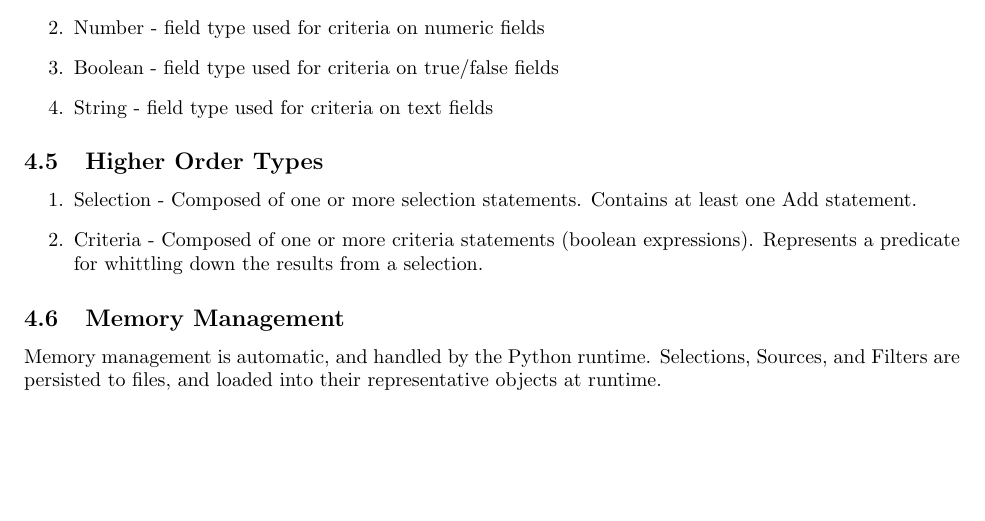
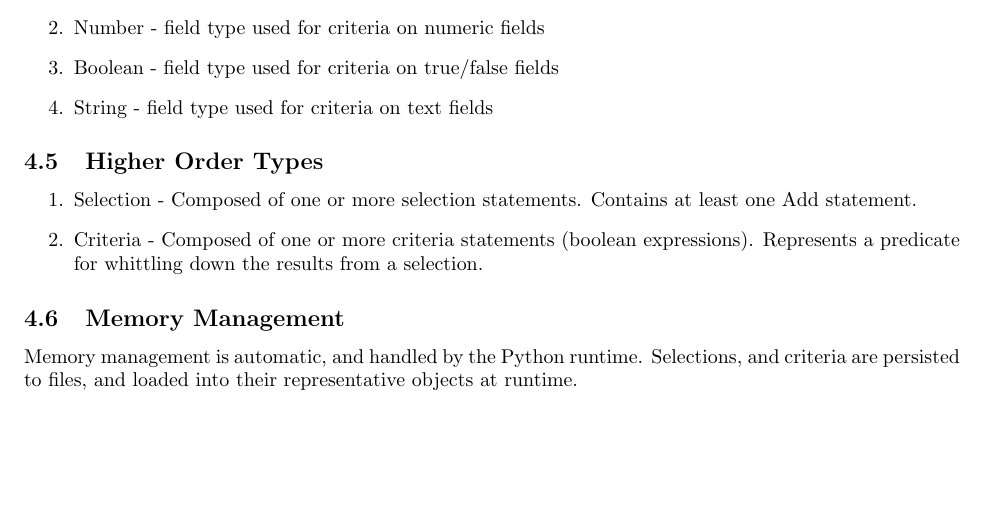
Before and after one commit to CSC792-SDSMT-DERP/DERP-Documentation, a LaTeX document (whitepaper.tex, which reads memory_management_language.tex): part of page 8 of 10, cut so that both start at the same text. Compiled offline with pdfLaTeX.

Commit message:
standardize vocab

```diff
--- a/memory_management_language.tex
+++ b/memory_management_language.tex
@@ -1,2 +1,2 @@
 \subsection{Memory Management}
-Memory management is automatic, and handled by the Python runtime. Selections, Sources, and Filters are persisted to files, and loaded into their representative objects at runtime.
+Memory management is automatic, and handled by the Python runtime. Selections, and criteria are persisted to files, and loaded into their representative objects at runtime.
```
